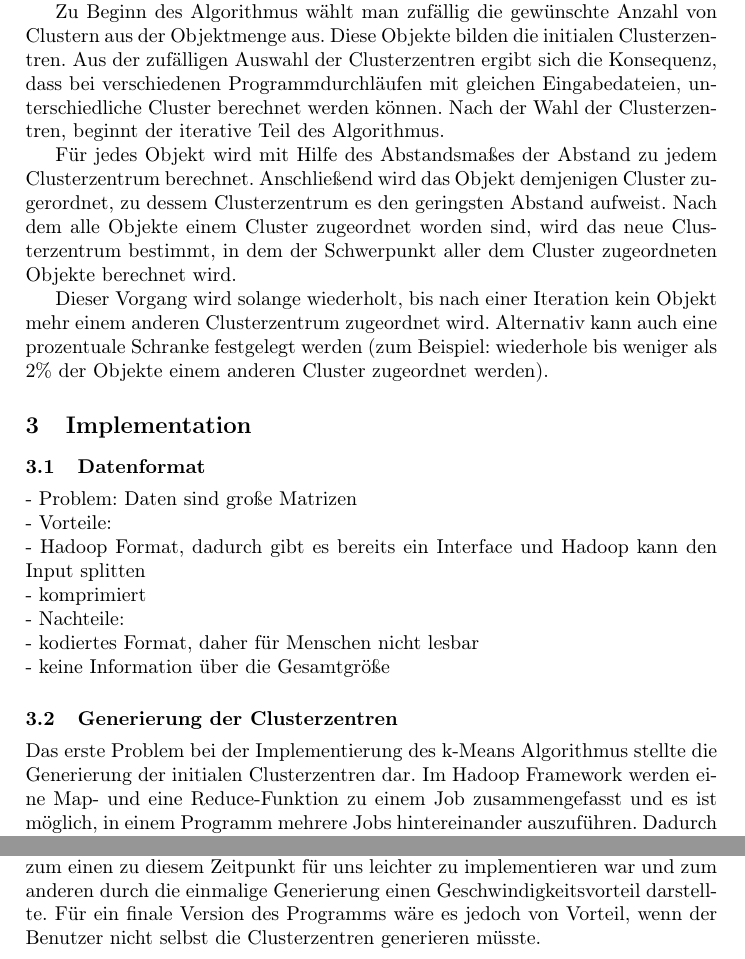
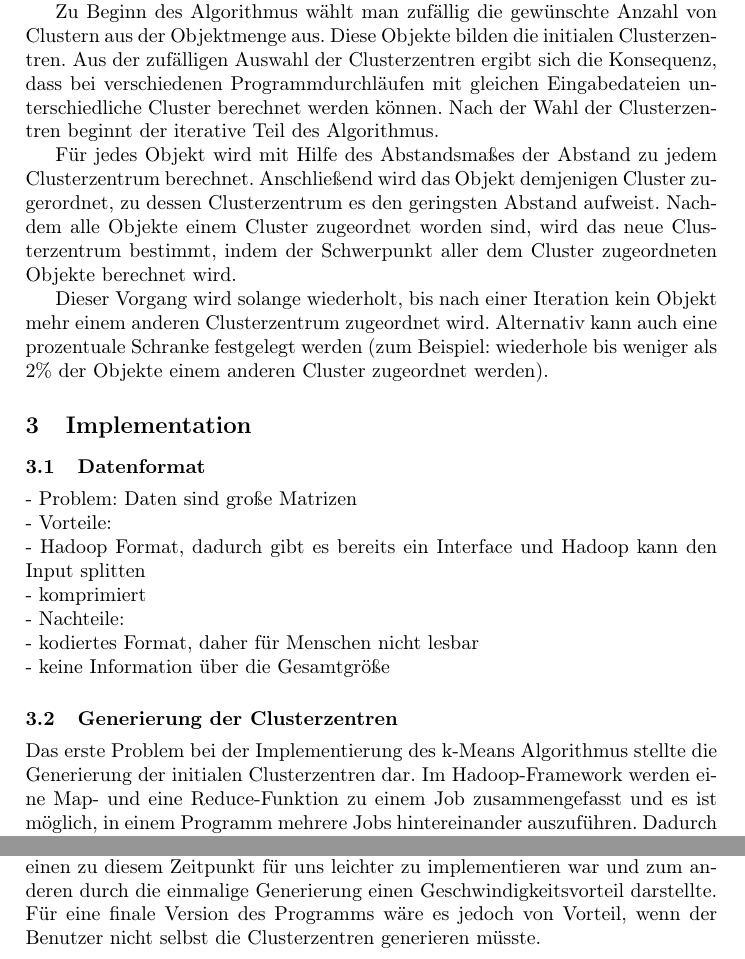
Before and after one commit to robertpfeiffer/dbpedia-clustering, a LaTeX paper (paper/clustering.tex): two parts of page 3 of 5, joined at a grey line, cut so that both start at the same text. Compiled offline with pdfLaTeX.

Commit message:
orthographie, kommata, umbrüche

```diff
--- a/paper/clustering.tex
+++ b/paper/clustering.tex
@@ -71,9 +81,10 @@ Für viele Clusterverfahren wird ein Abstandsmaß benötigt. Dieses gibt für zw
 \subsection{k-Means}
 Wir haben uns für das partitionierende Clusteranalyseverfahren \emph{k-Means}\footnote{\url{http://de.wikipedia.org/wiki/K-Means-Algorithmus}} entschieden. \emph{k-Means} zeichnet sich durch seine hohe Geschwindigkeit aus, liefert jedoch nicht zwingend die optimale Lösung. Desweiteren muss man bei \emph{k-Means} die Anzahl der gewünschten Cluster im Vorfeld vorgeben.
 
-Zu Beginn des Algorithmus wählt man zufällig die gewünschte Anzahl von Clustern aus der Objektmenge aus. Diese Objekte bilden die initialen Clusterzentren. Aus der zufälligen Auswahl der Clusterzentren ergibt sich die Konsequenz, dass bei verschiedenen Programmdurchläufen mit gleichen Eingabedateien, unterschiedliche Cluster berechnet werden können. Nach der Wahl der Clusterzentren, beginnt der iterative Teil des Algorithmus.
+Zu Beginn des Algorithmus wählt man zufällig die gewünschte Anzahl von Clustern aus der Objektmenge aus. Diese Objekte bilden die initialen Clusterzentren. Aus der zufälligen Auswahl der Clusterzentren ergibt sich die Konsequenz, dass bei verschiedenen Programmdurchläufen mit gleichen Eingabedateien unterschiedliche Cluster berechnet werden können. Nach der Wahl der Clusterzentren beginnt der iterative Teil des Algorithmus.
 
-Für jedes Objekt wird mit Hilfe des Abstandsmaßes der Abstand zu jedem Clusterzentrum berechnet. Anschließend wird das Objekt demjenigen Cluster zugerordnet, zu dessem Clusterzentrum es den geringsten Abstand aufweist. Nach dem alle Objekte einem Cluster zugeordnet worden sind, wird das neue Clusterzentrum bestimmt, in dem der Schwerpunkt aller dem Cluster zugeordneten Objekte berechnet wird.
+Für jedes Objekt wird mit Hilfe des Abstandsmaßes der Abstand zu jedem Clusterzentrum berechnet. Anschließend wird das Objekt demjenigen Cluster zugerordnet, zu dessen Clusterzentrum es den geringsten Abstand aufweist.
+Nachdem alle Objekte einem Cluster zugeordnet worden sind, wird das neue Clusterzentrum bestimmt, indem der Schwerpunkt aller dem Cluster zugeordneten Objekte berechnet wird.
 
 Dieser Vorgang wird solange wiederholt, bis nach einer Iteration kein Objekt mehr einem anderen Clusterzentrum zugeordnet wird. Alternativ kann auch eine prozentuale Schranke festgelegt werden (zum Beispiel: wiederhole bis weniger als 2\% der Objekte einem anderen Cluster zugeordnet werden).
 
@@ -89,7 +100,9 @@ Dieser Vorgang wird solange wiederholt, bis nach einer Iteration kein Objekt meh
     - keine Information über die Gesamtgröße
 
 \subsection{Generierung der Clusterzentren}
-Das erste Problem bei der Implementierung des k-Means Algorithmus stellte die Generierung der initialen Clusterzentren dar. Im Hadoop Framework werden eine Map- und eine Reduce-Funktion zu einem Job zusammengefasst und es ist möglich, in einem Programm mehrere Jobs hintereinander auszuführen. Dadurch bestand eine Möglichkeit darin, mittels eines Jobs die Zentren zu generieren und mit Hilfe eines zweiten Jobtyps den iterativen Teil des Algorithmus auszuführen. Die zweite von uns erarbeitete Idee war, die Clusterzentren vor dem Starten des Hadoop-Programmes seperat zu generieren und als weiteren Eingabeparameter mitzuliefern. Wir haben uns für das zweite Verfahren entschieden, da es zum einen zu diesem Zeitpunkt für uns leichter zu implementieren war und zum anderen durch die einmalige Generierung einen Geschwindigkeitsvorteil darstellte. Für ein finale Version des Programms wäre es jedoch von Vorteil, wenn der Benutzer nicht selbst die Clusterzentren generieren müsste.
+Das erste Problem bei der Implementierung des k-Means Algorithmus stellte die Generierung der initialen Clusterzentren dar. Im Hadoop-Framework werden eine Map- und eine Reduce-Funktion zu einem Job zusammengefasst und es ist möglich, in einem Programm mehrere Jobs hintereinander auszuführen. Dadurch bestand eine Möglichkeit darin, mittels eines Jobs die Zentren zu generieren und mit Hilfe eines zweiten Jobtyps den iterativen Teil des Algorithmus auszuführen. Die zweite von uns erarbeitete Idee war, die Clusterzentren vor dem Starten des Hadoop-Programmes seperat zu generieren und als weiteren Eingabeparameter mitzuliefern. Wir haben uns für das zweite Verfahren entschieden, da es zum einen zu diesem Zeitpunkt für uns leichter zu implementieren war und zum anderen durch die einmalige Generierung einen Geschwindigkeitsvorteil darstellte. Für eine finale Version des Programms wäre es jedoch von Vorteil, wenn der Benutzer nicht selbst die Clusterzentren generieren müsste.
+
+% hat auch Vorteile beim evaluieren
 
 \subsection{Distributed Cache}
 %- Problem: Verteilung der Centroids\\
```
Also changed, not shown: paper/clustering.tex (22 more changed lines).
